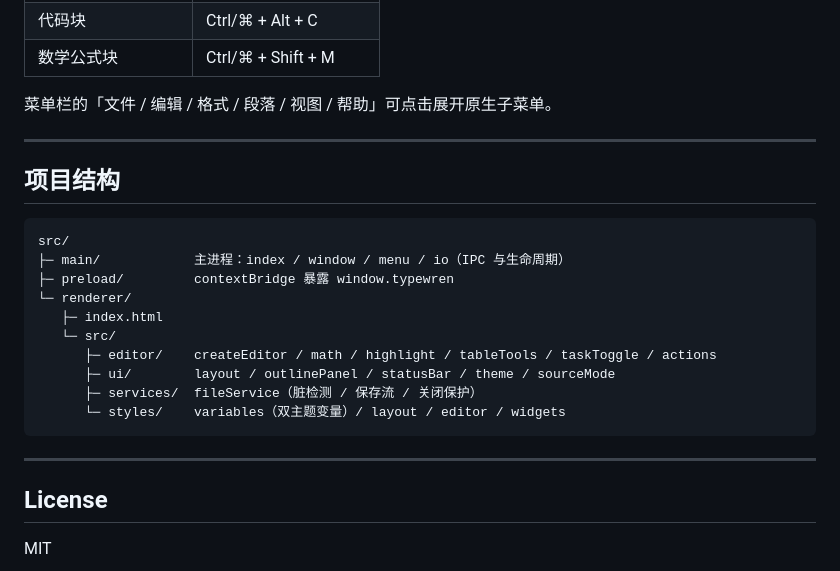
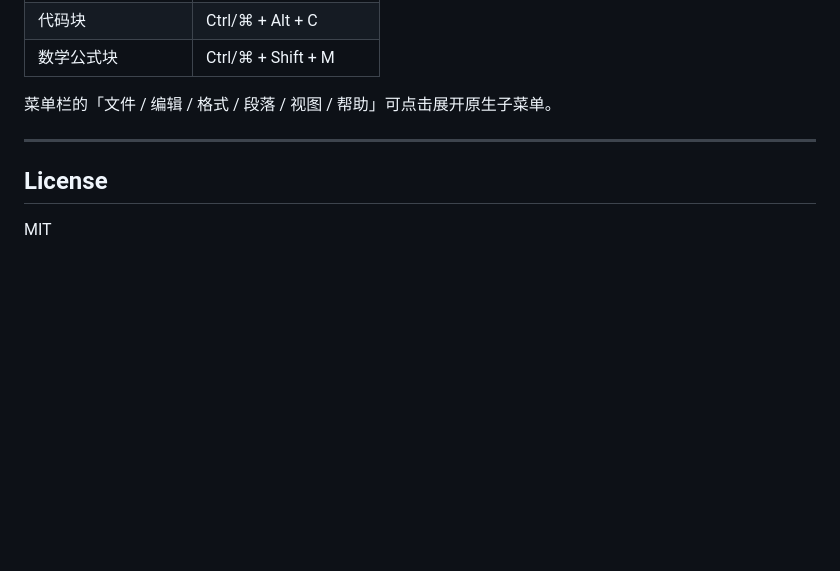
Before and after one commit to ShiZiMiao/Typewren, a Markdown page: README.md, the part around the change. GitHub-like rendering; blank space fills up the shorter version.

Commit message:
docs: 删除 README 中的项目结构

````diff
--- a/README.md
+++ b/README.md
@@ -97,23 +97,6 @@ npm run dist
 
 ---
 
-## 项目结构
-
-```
-src/
-├─ main/            主进程：index / window / menu / io（IPC 与生命周期）
-├─ preload/         contextBridge 暴露 window.typewren
-└─ renderer/
-   ├─ index.html
-   └─ src/
-      ├─ editor/    createEditor / math / highlight / tableTools / taskToggle / actions
-      ├─ ui/        layout / outlinePanel / statusBar / theme / sourceMode
-      ├─ services/  fileService（脏检测 / 保存流 / 关闭保护）
-      └─ styles/    variables（双主题变量）/ layout / editor / widgets
-```
-
----
-
 ## License
 
 MIT
````
